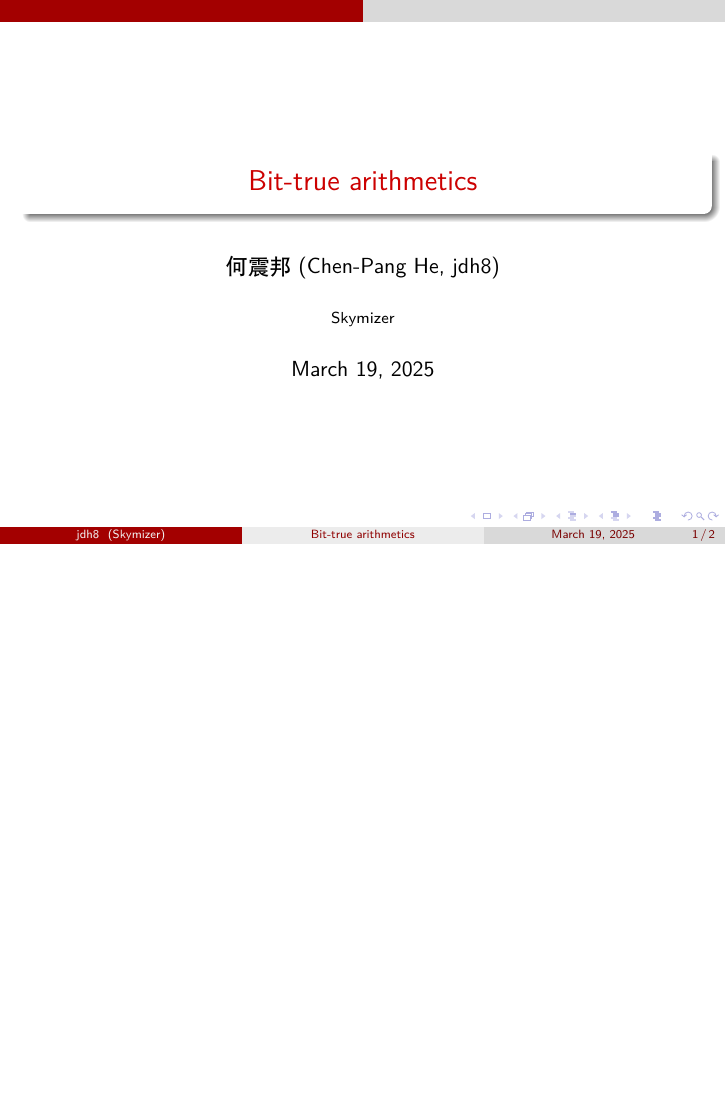
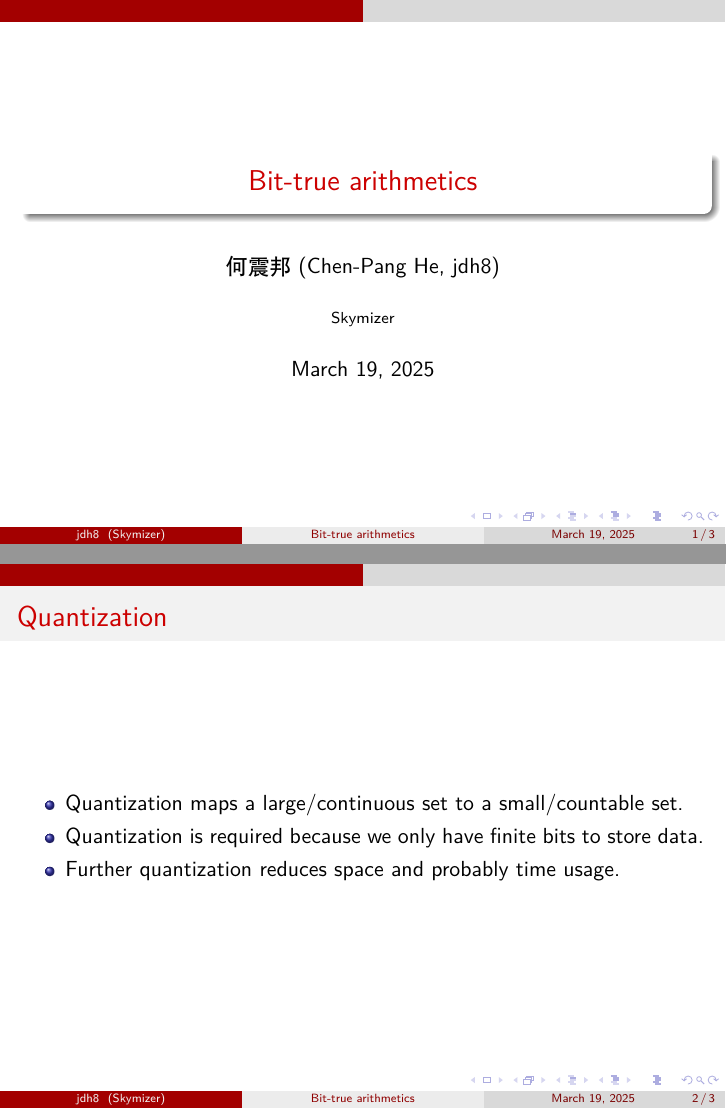
Before and after one commit to jdh8/bit-true-arithmetics, LaTeX slides (bit-true-arithmetics.tex): page 1 of 2 before the commit and pages 1 and 2 of 3 after it, the two joined at a grey line, the shorter picture padded with empty space. Compiled offline with XeLaTeX.

Commit message:
Overview on quantization

```diff
--- a/bit-true-arithmetics.tex
+++ b/bit-true-arithmetics.tex
@@ -10,6 +10,14 @@
 
 \begin{document}
 \maketitle
+
+\begin{frame}{Quantization}
+    \begin{itemize}
+        \item Quantization maps a large/continuous set to a small/countable set.
+        \item Quantization is required because we only have finite bits to store data.
+        \item Further quantization reduces space and probably time usage.
+    \end{itemize}
+\end{frame}
 
 \begin{frame}{Rounding mode}
     \begin{figure}
```
